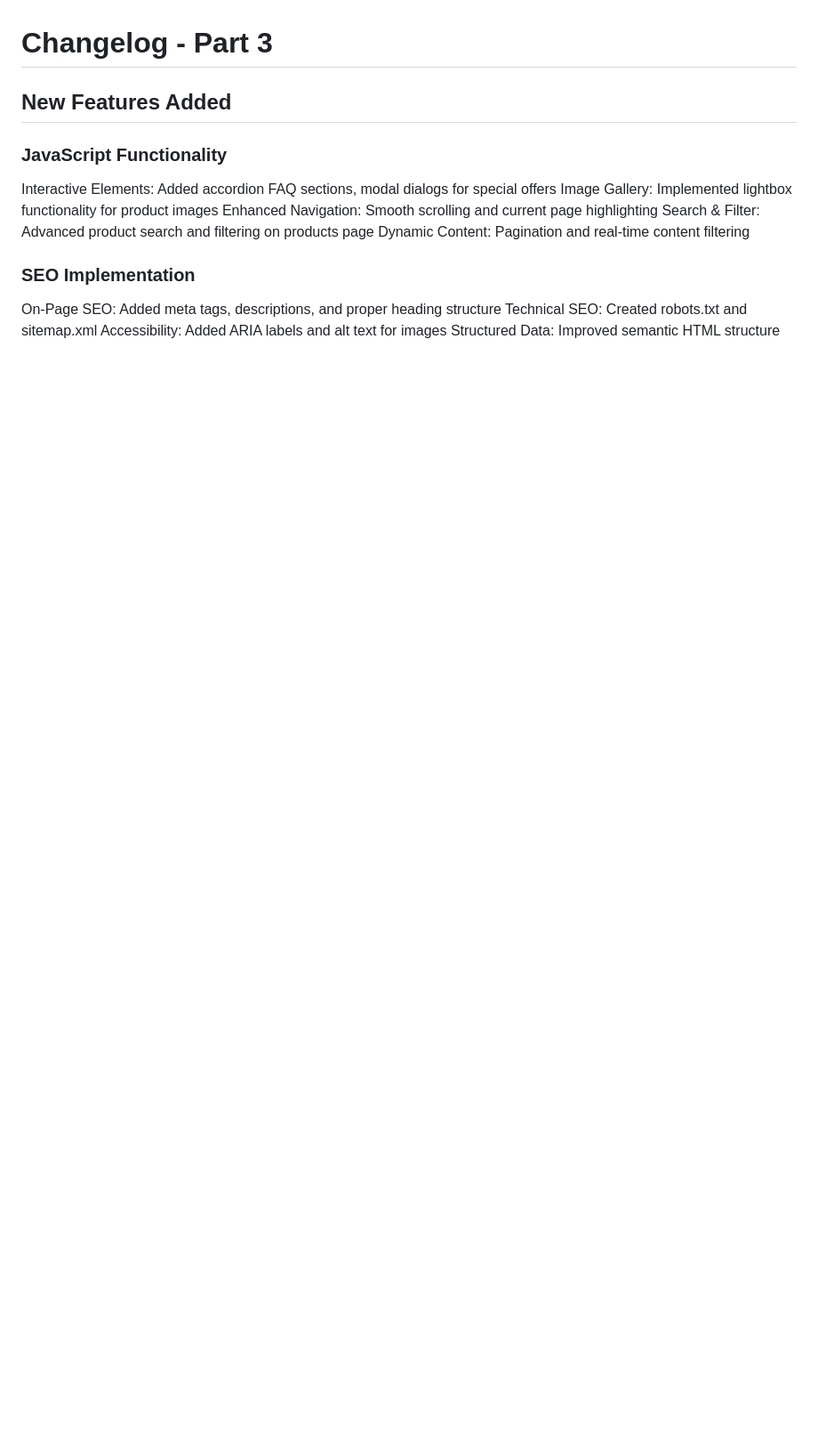
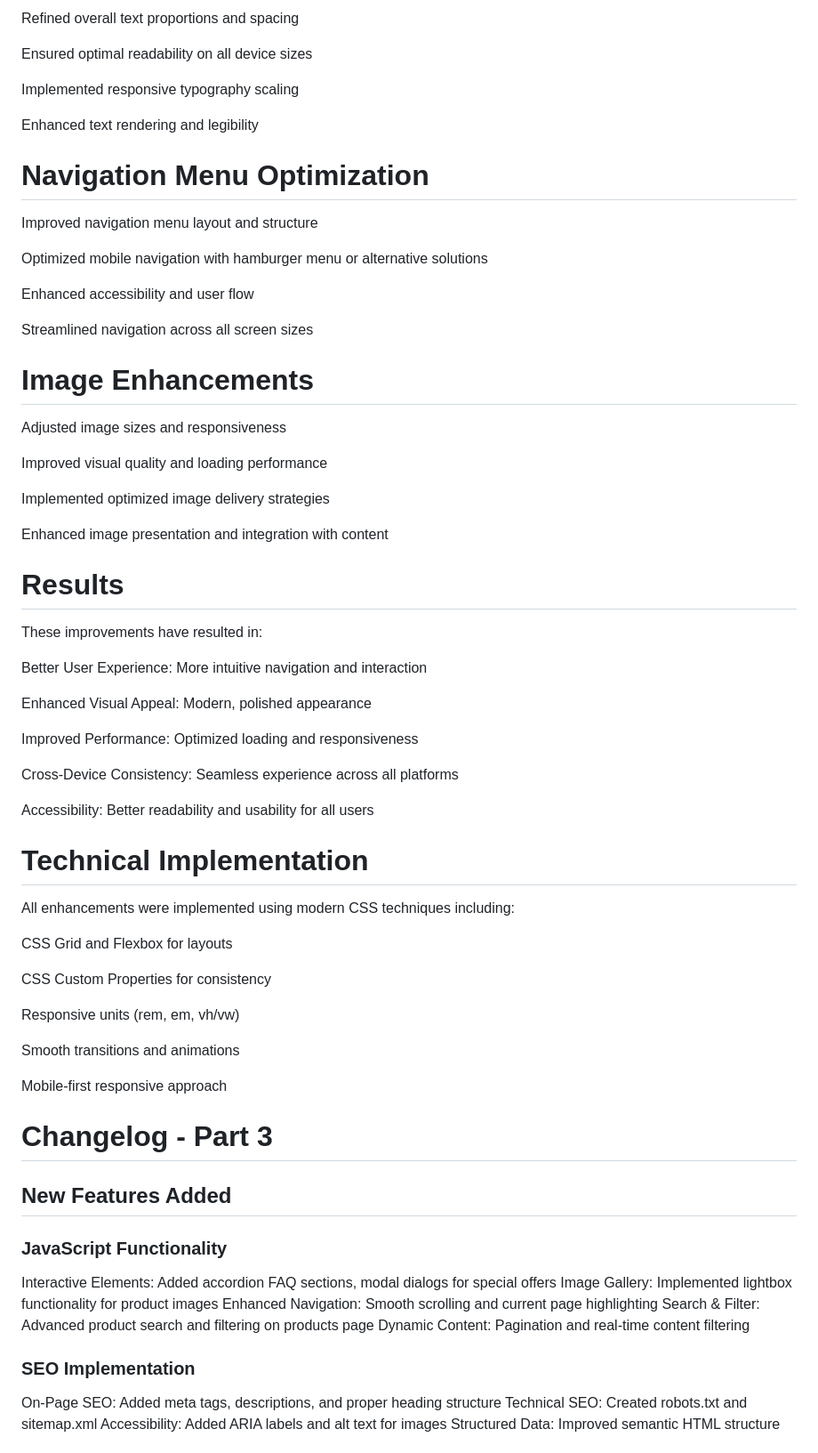
Before and after one commit to moraisgomes123/websiteProject, a Markdown page: README.md, the part around the change printed below. Shown: that part at 89% size. Drawn GitHub-style; blank space fills up the shorter version.

```diff
--- a/README.md
+++ b/README.md
@@ -4,3 +63,55 @@ This project is an e-commerce website for TechMobiles & Accessories, a company s
+Refined overall text proportions and spacing
+
+Ensured optimal readability on all device sizes
+
+Implemented responsive typography scaling
+
+Enhanced text rendering and legibility
+
+# Navigation Menu Optimization
+Improved navigation menu layout and structure
+
+Optimized mobile navigation with hamburger menu or alternative solutions
+
+Enhanced accessibility and user flow
+
+Streamlined navigation across all screen sizes
+
+# Image Enhancements
+Adjusted image sizes and responsiveness
+
+Improved visual quality and loading performance
+
+Implemented optimized image delivery strategies
+
+Enhanced image presentation and integration with content
+
+# Results
+These improvements have resulted in:
+
+Better User Experience: More intuitive navigation and interaction
+
+Enhanced Visual Appeal: Modern, polished appearance
+
+Improved Performance: Optimized loading and responsiveness
+
+Cross-Device Consistency: Seamless experience across all platforms
+
+Accessibility: Better readability and usability for all users
+
+# Technical Implementation
+All enhancements were implemented using modern CSS techniques including:
+
+CSS Grid and Flexbox for layouts
+
+CSS Custom Properties for consistency
+
+Responsive units (rem, em, vh/vw)
+
+Smooth transitions and animations
+
+Mobile-first responsive approach
+
 
 # Changelog - Part 3
 
```
Also changed, not shown: other parts of README.md (+59 -0 lines).
